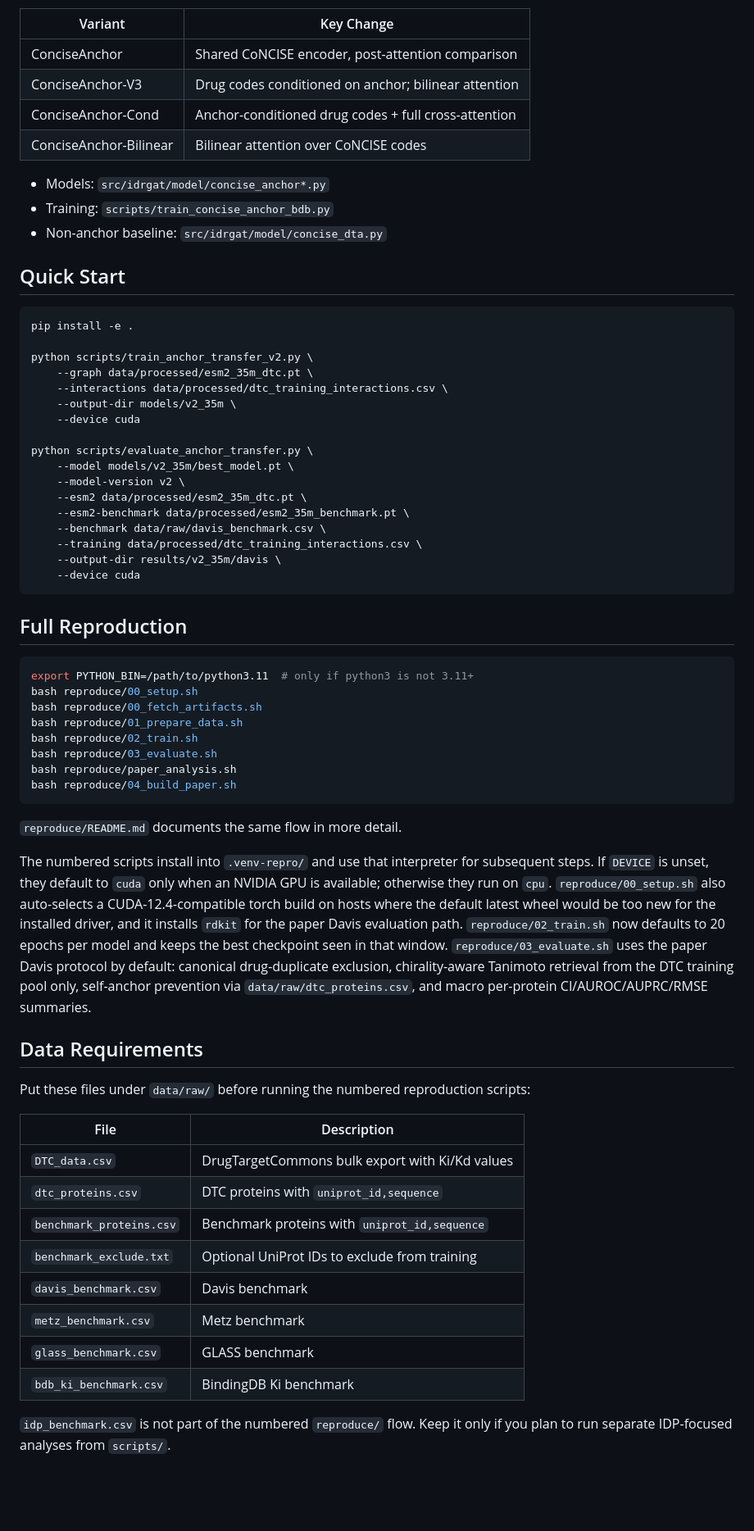
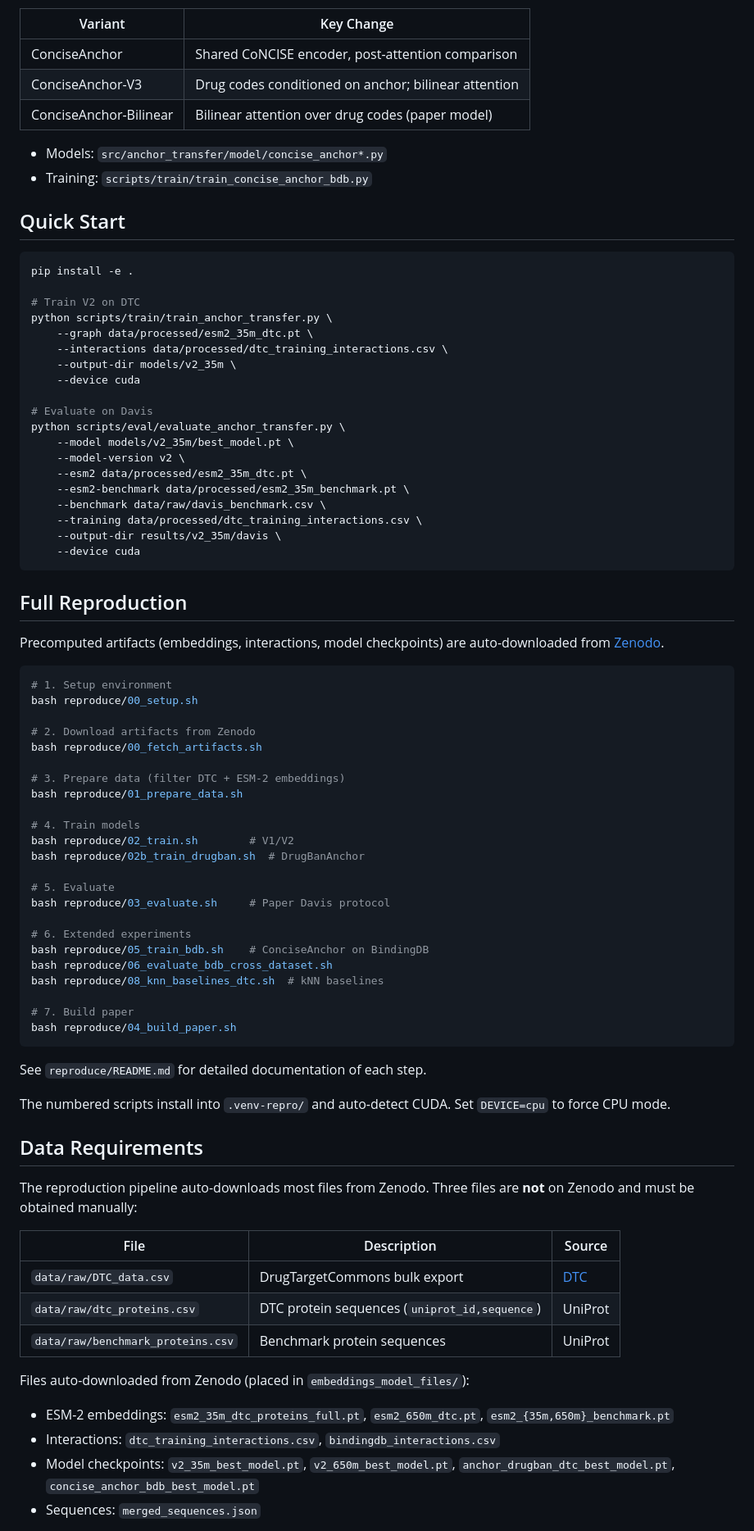
Before and after one commit to Basartemiz/AnchorTransfer, a Markdown page: README.md, the part around one of its changes. Shown at 82% size. Rendered like a GitHub page; blank space fills up the shorter version.

````diff
--- a/README.md
+++ b/README.md
@@ -98,25 +110,25 @@ Several variants explore different conditioning strategies:
 |---------|-----------|
 | ConciseAnchor | Shared CoNCISE encoder, post-attention comparison |
 | ConciseAnchor-V3 | Drug codes conditioned on anchor; bilinear attention |
-| ConciseAnchor-Cond | Anchor-conditioned drug codes + full cross-attention |
-| ConciseAnchor-Bilinear | Bilinear attention over CoNCISE codes |
+| ConciseAnchor-Bilinear | Bilinear attention over drug codes (paper model) |
 
-- Models: `src/idrgat/model/concise_anchor*.py`
-- Training: `scripts/train_concise_anchor_bdb.py`
-- Non-anchor baseline: `src/idrgat/model/concise_dta.py`
+- Models: `src/anchor_transfer/model/concise_anchor*.py`
+- Training: `scripts/train/train_concise_anchor_bdb.py`
 
 ## Quick Start
 
 ```bash
 pip install -e .
 
-python scripts/train_anchor_transfer_v2.py \
+# Train V2 on DTC
+python scripts/train/train_anchor_transfer.py \
     --graph data/processed/esm2_35m_dtc.pt \
     --interactions data/processed/dtc_training_interactions.csv \
     --output-dir models/v2_35m \
     --device cuda
 
-python scripts/evaluate_anchor_transfer.py \
+# Evaluate on Davis
+python scripts/eval/evaluate_anchor_transfer.py \
     --model models/v2_35m/best_model.pt \
     --model-version v2 \
     --esm2 data/processed/esm2_35m_dtc.pt \
@@ -129,46 +141,54 @@ python scripts/evaluate_anchor_transfer.py \
 
 ## Full Reproduction
 
+Precomputed artifacts (embeddings, interactions, model checkpoints) are
+auto-downloaded from [Zenodo](https://zenodo.org/records/19453090).
+
 ```bash
-export PYTHON_BIN=/path/to/python3.11  # only if python3 is not 3.11+
+# 1. Setup environment
 bash reproduce/00_setup.sh
+
+# 2. Download artifacts from Zenodo
 bash reproduce/00_fetch_artifacts.sh
+
+# 3. Prepare data (filter DTC + ESM-2 embeddings)
 bash reproduce/01_prepare_data.sh
-bash reproduce/02_train.sh
-bash reproduce/03_evaluate.sh
-bash reproduce/paper_analysis.sh
+
+# 4. Train models
+bash reproduce/02_train.sh        # V1/V2
+bash reproduce/02b_train_drugban.sh  # DrugBanAnchor
+
+# 5. Evaluate
+bash reproduce/03_evaluate.sh     # Paper Davis protocol
+
+# 6. Extended experiments
+bash reproduce/05_train_bdb.sh    # ConciseAnchor on BindingDB
+bash reproduce/06_evaluate_bdb_cross_dataset.sh
+bash reproduce/08_knn_baselines_dtc.sh  # kNN baselines
+
+# 7. Build paper
 bash reproduce/04_build_paper.sh
 ```
 
-`reproduce/README.md` documents the same flow in more detail.
+See `reproduce/README.md` for detailed documentation of each step.
 
-The numbered scripts install into `.venv-repro/` and use that interpreter for
-subsequent steps. If `DEVICE` is unset, they default to `cuda` only when an
-NVIDIA GPU is available; otherwise they run on `cpu`. `reproduce/00_setup.sh`
-also auto-selects a CUDA-12.4-compatible torch build on hosts where the default
-latest wheel would be too new for the installed driver, and it installs `rdkit`
-for the paper Davis evaluation path. `reproduce/02_train.sh`
-now defaults to 20 epochs per model and keeps the best checkpoint seen in that
-window. `reproduce/03_evaluate.sh` uses the paper Davis protocol by default:
-canonical drug-duplicate exclusion, chirality-aware Tanimoto retrieval from the
-DTC training pool only, self-anchor prevention via `data/raw/dtc_proteins.csv`, and
-macro per-protein CI/AUROC/AUPRC/RMSE summaries.
+The numbered scripts install into `.venv-repro/` and auto-detect CUDA.
+Set `DEVICE=cpu` to force CPU mode.
 
 ## Data Requirements
 
-Put these files under `data/raw/` before running the numbered reproduction scripts:
+The reproduction pipeline auto-downloads most files from Zenodo. Three files
+are **not** on Zenodo and must be obtained manually:
 
-| File | Description |
-|------|-------------|
-| `DTC_data.csv` | DrugTargetCommons bulk export with Ki/Kd values |
-| `dtc_proteins.csv` | DTC proteins with `uniprot_id,sequence` |
-| `benchmark_proteins.csv` | Benchmark proteins with `uniprot_id,sequence` |
-| `benchmark_exclude.txt` | Optional UniProt IDs to exclude from training |
-| `davis_benchmark.csv` | Davis benchmark |
-| `metz_benchmark.csv` | Metz benchmark |
-| `glass_benchmark.csv` | GLASS benchmark |
-| `bdb_ki_benchmark.csv` | BindingDB Ki benchmark |
+| File | Description | Source |
+|------|-------------|--------|
+| `data/raw/DTC_data.csv` | DrugTargetCommons bulk export | [DTC](https://drugtargetcommons.fimm.fi/) |
+| `data/raw/dtc_proteins.csv` | DTC protein sequences (`uniprot_id,sequence`) | UniProt |
+| `data/raw/benchmark_proteins.csv` | Benchmark protein sequences | UniProt |
 
-`idp_benchmark.csv` is not part of the numbered `reproduce/` flow. Keep it only
-if you plan to run separate IDP-focused analyses from `scripts/`.
+Files auto-downloaded from Zenodo (placed in `embeddings_model_files/`):
+- ESM-2 embeddings: `esm2_35m_dtc_proteins_full.pt`, `esm2_650m_dtc.pt`, `esm2_{35m,650m}_benchmark.pt`
+- Interactions: `dtc_training_interactions.csv`, `bindingdb_interactions.csv`
+- Model checkpoints: `v2_35m_best_model.pt`, `v2_650m_best_model.pt`, `anchor_drugban_dtc_best_model.pt`, `concise_anchor_bdb_best_model.pt`
+- Sequences: `merged_sequences.json`
 
````
Also changed, not shown: other parts of README.md (+76 -76 lines).
